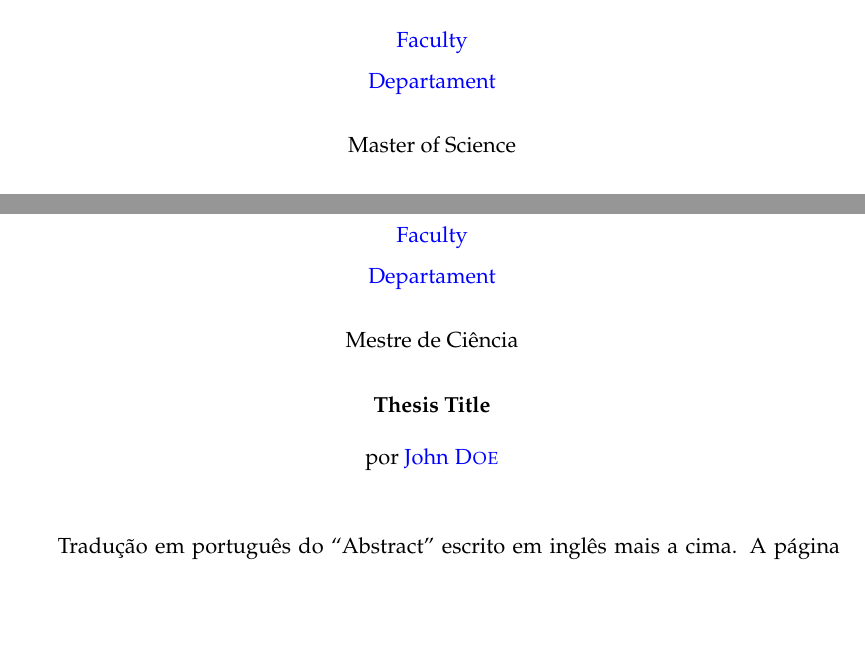
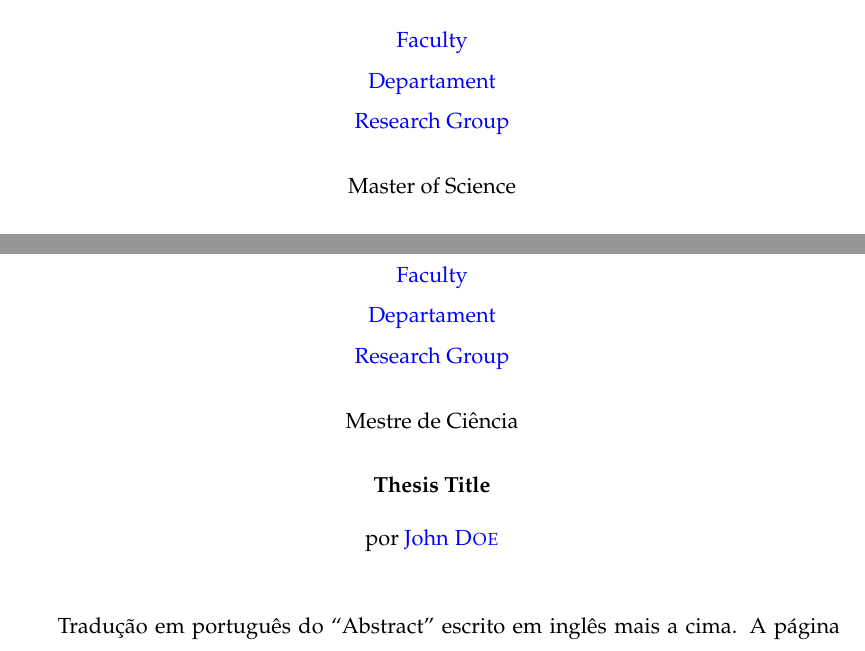
Before and after one commit to jose-a-sa/thesis-physics, a LaTeX thesis (main.tex, which reads Thesis.cls): two parts of pages 7 and 9 of 49, joined at a grey line, cut so that both start at the same text, the shorter picture padded with empty space. Compiled offline with pdfLaTeX.

Commit message:
added support for research group field

```diff
--- a/Thesis.cls
+++ b/Thesis.cls
@@ -236,9 +236,10 @@
 
  		\large \textit{A thesis submitted in fulfilment of the requirements\\ for the degree of \degreename}
  		\\[0.3cm] \textit{at the} \\[0.4cm]
- 		\facname \\
-		\deptname
-		\\[2cm]
+ 		\ifdefined\facnamenolink \facname \\ \fi
+    \ifdefined\deptnamenolink \deptname \\ \fi
+    \ifdefined\groupnamenolink \groupname \\ \fi
+    \bigskip\bigskip\bigskip
  		% Faculty name and department name
  		{\large \today} \\[4cm] % Date
  		%\includegraphics{Logo} % University/department logo - uncomment to place it
@@ -274,8 +275,9 @@
     \bigskip
     {\huge{\textit{\absEnvTitle}} \par}
     \bigskip
-    {\normalsize \facname \par} % Faculty name
-    {\normalsize \deptname \par} % Department name
+    \ifdefined\facnamenolink {\normalsize \facname \par} \fi % Faculty name
+    \ifdefined\deptnamenolink {\normalsize \deptname \par} \fi % Dept. name
+    \ifdefined\groupnamenolink {\normalsize \groupname \par} \fi % Group name
     \bigskip
     {\normalsize \absEnvDegree\par} % Degree name
     \bigskip
--- a/main.tex
+++ b/main.tex
@@ -40,8 +41,7 @@
 \thesistype{Masters Thesis} % Your thesis type Doctoral Thesis or Masters Thesis \ttype
 \supervisor[mailto:name@host.com]{John \textsc{Doe}} % Your supervisor's name \supname \supnamenolink
 \cosupervisor[mailto:name@host.com]{John \textsc{Doe}} % Your supervisor's name \cosupname \cosupnamenolinkTo
-% To hide the Co-Supervisor field, leave it at just \cosupervisor{}
-\examiner{} % Your examiner's name \examname
+% To hide the Co-Supervisor field, just comment out \cosupervisor
 \degree{Master of Science} % Your degree name \degreename
 \authors[mailto:name@host.com]{John \textsc{Doe}} % Your name \authornames \authornamesnolink
 \addresses{} % Your address \addressname
@@ -51,11 +51,15 @@
 \UNIVERSITY[http://www.univesityurl.com]{UNIVERSITY} % Your university's name in capitals \UNIVNAME \UNIVNAMEnolink
 \department[http://www.departmenturl.com]{Departament} % Your department's name \deptname \deptnamenolink
 \DEPARTMENT[http://www.departmenturl.com]{DEPARTAMENT} % Your department's name in capitals \DEPTNAME \DEPTNAMEnolink
-%\group[]{} % Your research group's name \groupname \groupnamenolink
-%\GROUP[]{} % Your research group's name in capitals \GROUPNAME \GROUPNAMEnolink
+% To hide the Department field, just comment out \DEPARTMENT and \department
+\group[http://www.groupurl.com]{Research Group} % Your research group's name \groupname \groupnamenolink
+\GROUP[http://www.groupurl.com]{RESEARCH GROUP} % Your research group's name in capitals \GROUPNAME \GROUPNAMEnolink
+% To hide the Group field, just comment out \GROUP and \group
 \faculty[http://www.facultyurl.com]{Faculty} % Your faculty's name \facname \facnamenolink
 \FACULTY[http://www.facultyurl.com]{FACULTY} % Your faculty's name in capitals \FACNAME \FACNAMEnolink
+% To hide the Faculty field, just comment out \FACULTY and \Faculty
 % NOTE: To remove links write \cmd{name} instead of \cmd[link]{name}
+% NOTE: For aesthetics, at least one of these fields must be set: faculty, group or department
 
 
 
@@ -120,7 +123,7 @@
 %	ABSTRACT PAGE (PORTUGUESE)
 %----------------------------------------------------------------------------------------
 
-\addtotoc{Resumo}
+\addtotoc{Resumo} % Add the "Resumo" page entry to the Contents
 
 \abstract[title=Resumo,degree={Mestre de Ciência},connector=por]
 {
```
Also changed, not shown: main.pdf, main.tex (11 more changed lines).
